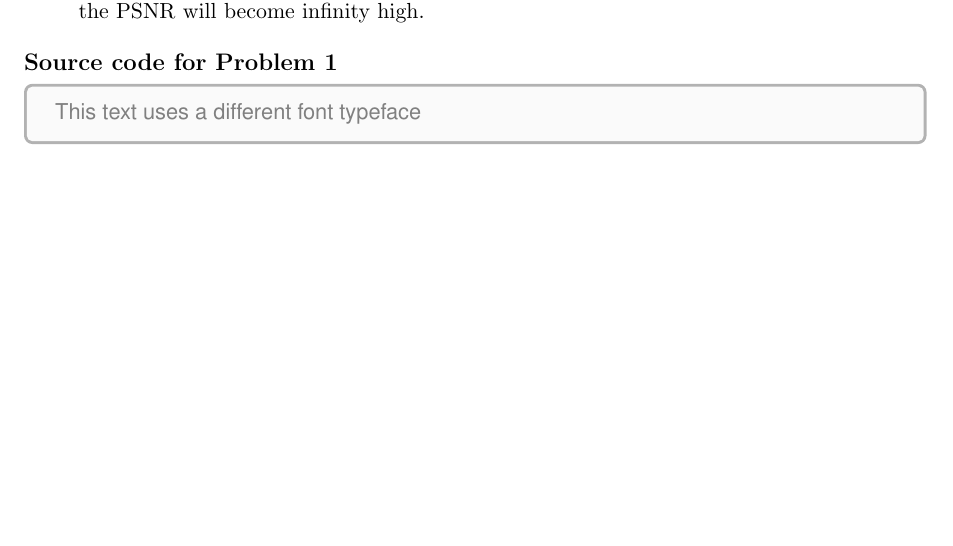
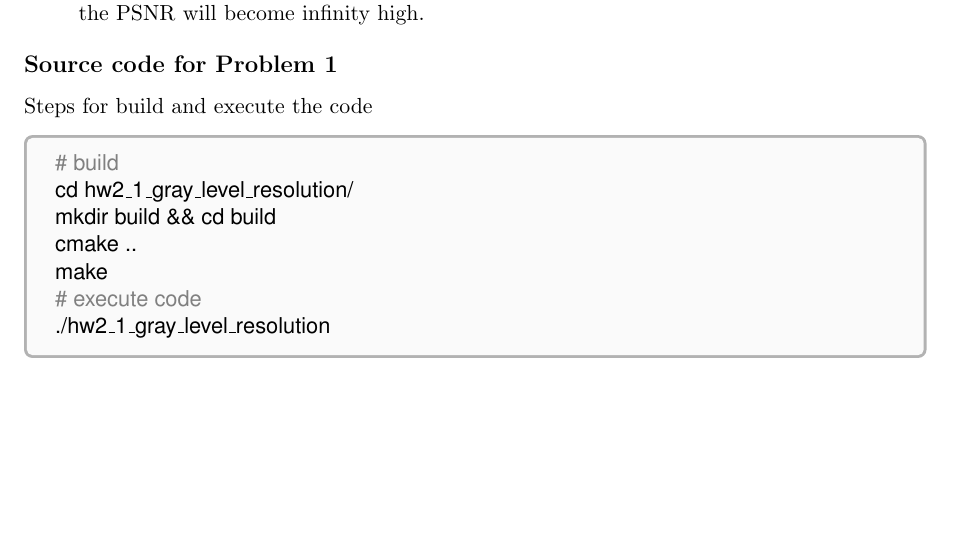
Before and after one commit to justin-changqi/2018_fall_computer_vision, a LaTeX problem sheet (hw2_1_gray_level_resolution/report/HW#2-1_106368002_report.tex): part of page 3 of 6, cut so that both start at the same text, the shorter picture padded with empty space. Compiled offline with pdfLaTeX.

Commit message:
add build steps

```diff
--- a/hw2_1_gray_level_resolution/report/HW#2-1_106368002_report.tex
+++ b/hw2_1_gray_level_resolution/report/HW#2-1_106368002_report.tex
@@ -167,9 +167,18 @@ Advisor: 電子所 高立人 \hfill justin840727@gmail.com \\
   become infinity high.
 \end{enumerate}
 \subsection*{Source code for Problem 1}
+\vspace{0.5em}
+Steps for build and execute the code
 \begin{tcolorbox}[colback=black!2!white,colframe=black!30!white]
   {\fontfamily{phv}\selectfont
-  \color{gray}This text uses a different font typeface
+    {\color{gray}\# build} \\
+    cd hw2\_1\_gray\_level\_resolution/ \\
+    mkdir build \&\& cd build \\
+    cmake ..\\
+    make \\
+    {\color{gray}\# execute code}\\
+    ./hw2\_1\_gray\_level\_resolution
   }
 \end{tcolorbox}
+\newpage
 \it{hw2\_1\_gray\_level\_resolution.hpp}
@@ -179,2 +188 @@ Advisor: 電子所 高立人 \hfill justin840727@gmail.com \\
 \end{figure}
-\newpage
```
Also changed, not shown: hw2_1_gray_level_resolution/report/HW#2-1_106368002_report.pdf, hw2_1_gray_level_resolution/report/HW#2-1_106368002_report.tex (11 more changed lines).
